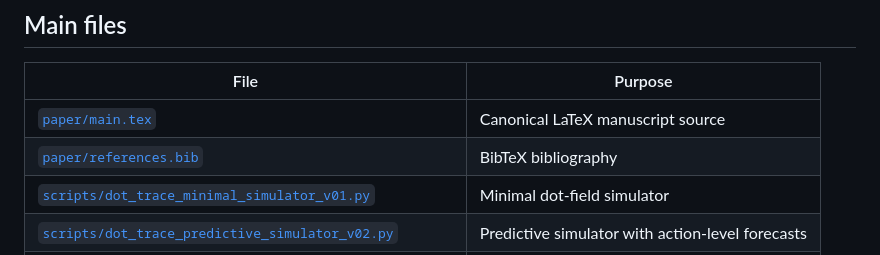
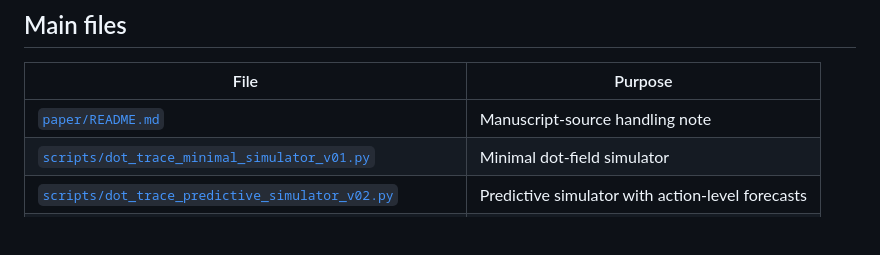
Before and after one commit to alqithami/DotTheory, a Markdown page: README.md, the part around one of its changes. Drawn GitHub-style; blank space fills up the shorter version.

```diff
--- a/README.md
+++ b/README.md
@@ -174,8 +167,7 @@ This runs:
 
 | File | Purpose |
 |---|---|
-| [`paper/main.tex`](paper/main.tex) | Canonical LaTeX manuscript source |
-| [`paper/references.bib`](paper/references.bib) | BibTeX bibliography |
+| [`paper/README.md`](paper/README.md) | Manuscript-source handling note |
 | [`scripts/dot_trace_minimal_simulator_v01.py`](scripts/dot_trace_minimal_simulator_v01.py) | Minimal dot-field simulator |
 | [`scripts/dot_trace_predictive_simulator_v02.py`](scripts/dot_trace_predictive_simulator_v02.py) | Predictive simulator with action-level forecasts |
 | [`scripts/dot_trace_validation_runner_v01.py`](scripts/dot_trace_validation_runner_v01.py) | Condition-grid validation runner |
```
Also changed, not shown: other parts of README.md (+15 -22 lines).
